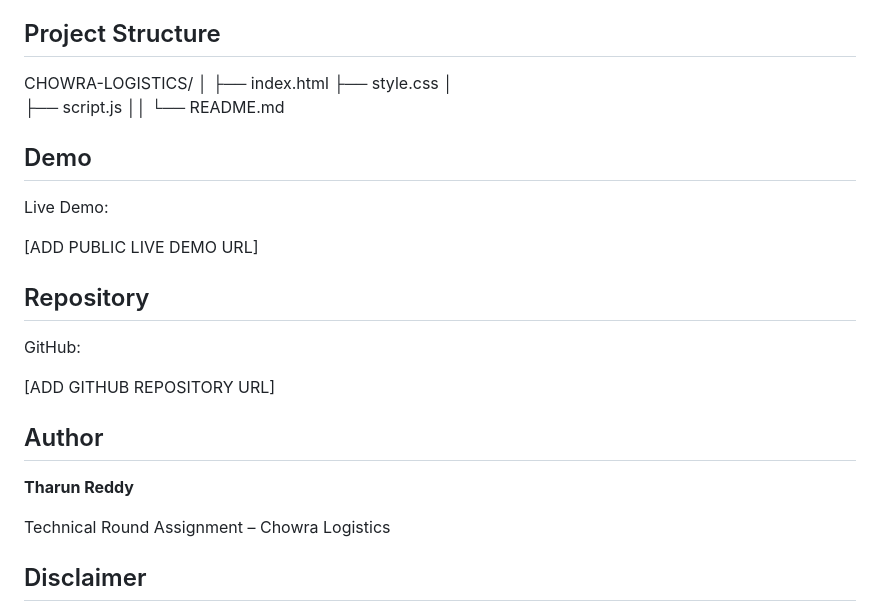
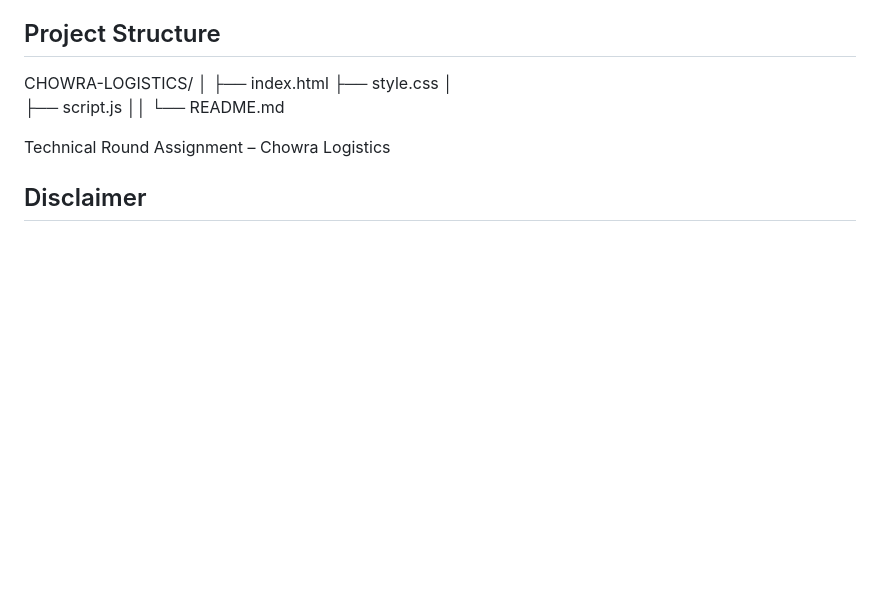
Before and after one commit to Tharun221/chowra-logistics-homepage, a Markdown page: README.md, the part around the change. Rendered like a GitHub page; blank space fills up the shorter version.

Commit message:
Clean up README by removing unnecessary sections
Removed demo, repository, and author sections from README.

```diff
--- a/README.md
+++ b/README.md
@@ -143,21 +143,7 @@ CHOWRA-LOGISTICS/
 └── README.md
 
 
-## Demo
 
-Live Demo:
-
-[ADD PUBLIC LIVE DEMO URL]
-
-## Repository
-
-GitHub:
-
-[ADD GITHUB REPOSITORY URL]
-
-## Author
-
-**Tharun Reddy**
 
 Technical Round Assignment – Chowra Logistics
 
```
